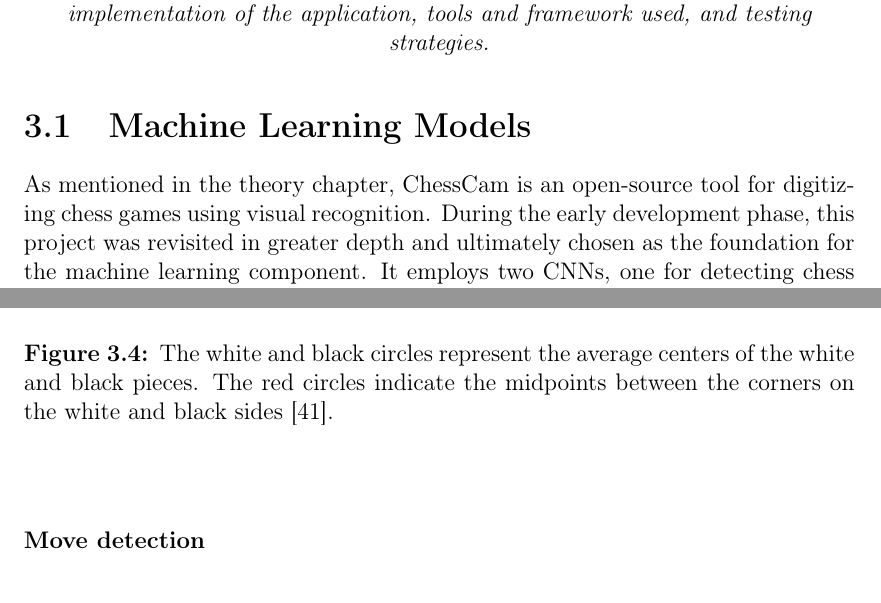
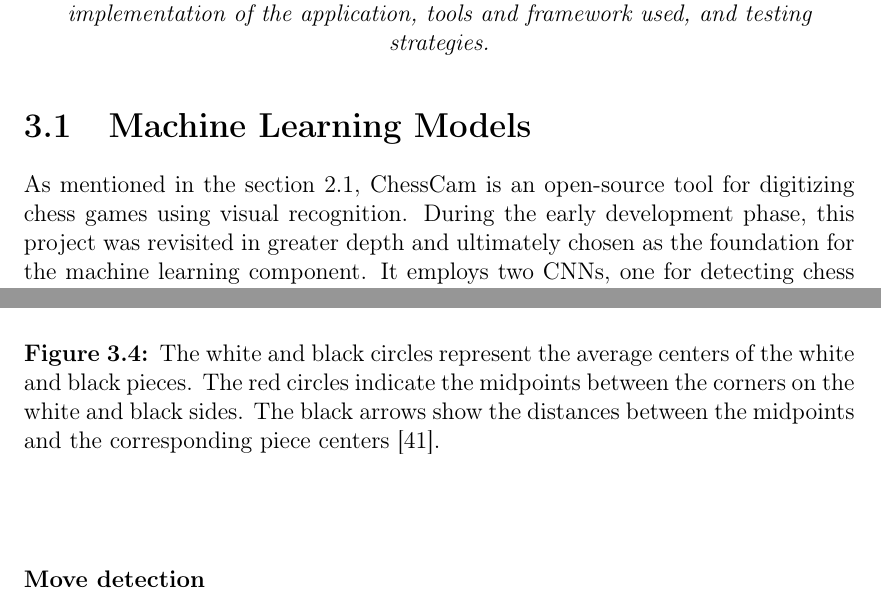
Before and after one commit to bachelor-gruppe-04/documentation, a LaTeX thesis (main.tex, which reads chapters/05-method.tex): two parts of pages 36 and 42 of 92, joined at a grey line, cut so that both start at the same text. Compiled offline with pdfLaTeX; TikZ figures are drawn from their code, not taken from saved files.

Commit message:
Updates from Overleaf

```diff
--- a/chapters/05-method.tex
+++ b/chapters/05-method.tex
@@ -9,7 +9,8 @@
 \section{Machine Learning Models}
 \label{sec:ml-models}
 
-As mentioned in the theory chapter, ChessCam is an open-source tool for digitizing chess games using visual recognition. During the early development phase, this project was revisited in greater depth and ultimately chosen as the foundation for the machine learning component. It employs two \glspl{cnn}, one for detecting chess pieces and another for locating the squares of the chessboard \cite{github:chesscam}. While the documentation was limited, the core logic and structure of the models were accessible in the repository. For any unclear aspects, communication with the developers helped ensure a correct understanding of the models. \\
+As mentioned in the section \ref{sec:literature-review},
+ChessCam is an open-source tool for digitizing chess games using visual recognition. During the early development phase, this project was revisited in greater depth and ultimately chosen as the foundation for the machine learning component. It employs two \glspl{cnn}, one for detecting chess pieces and another for locating the squares of the chessboard \cite{github:chesscam}. While the documentation was limited, the core logic and structure of the models were accessible in the repository. For any unclear aspects, communication with the developers helped ensure a correct understanding of the models. \\
 
 The ChessCam repository offered models in multiple formats, including PyTorch and \gls{onnx}. To integrate them into the project, it was first necessary to understand the expected inputs and outputs. Netron was used to inspect and understand the models.
 
@@ -191,12 +191,11 @@ With the distortion corrected, the board is treated as an 8×8 grid of uniformly
 
 To finalize the board orientation, the average center of all black and white pieces was computed. The board was then rotated in four 90-degree increments. For each rotation, the midpoints of the expected white and black sides were calculated as the average coordinates between pairs of corners. Specifically, the midpoint for the white side was calculated between ‘a1’ and ‘h1’, and for the black side between ‘a8’ and ‘h8’. The rotation minimizing the distance between piece centers and these midpoints was selected as the correct alignment. Based on this orientation, the labels ‘a1’, ‘h1’, ‘a8’, and ‘h8’ were assigned to the corners of the chessboard. A visualization of this process is shown in Figure~\ref{fig:board_label_assignment}.
 
-% \newpage
 
 \begin{figure}[h!]
 \centering
 \includegraphics[width=0.70\linewidth]{figures/methods/ml-models/label_assignment_board.jpg}
-\caption[Assigning labels to chessboard]{The white and black circles represent the average centers of the white and black pieces. The red circles indicate the midpoints between the corners on the white and black sides \cite{vectorstock:chessboard-svg}.}
+\caption[Assigning labels to chessboard]{The white and black circles represent the average centers of the white and black pieces. The red circles indicate the midpoints between the corners on the white and black sides. The black arrows show the distances between the midpoints and the corresponding piece centers \cite{vectorstock:chessboard-svg}.}
 \label{fig:board_label_assignment}
 \end{figure}
 
```
Also changed, not shown: figures/methods/ml-models/label_assignment_board.jpg, chapters/05-method.tex (7 more changed lines).
